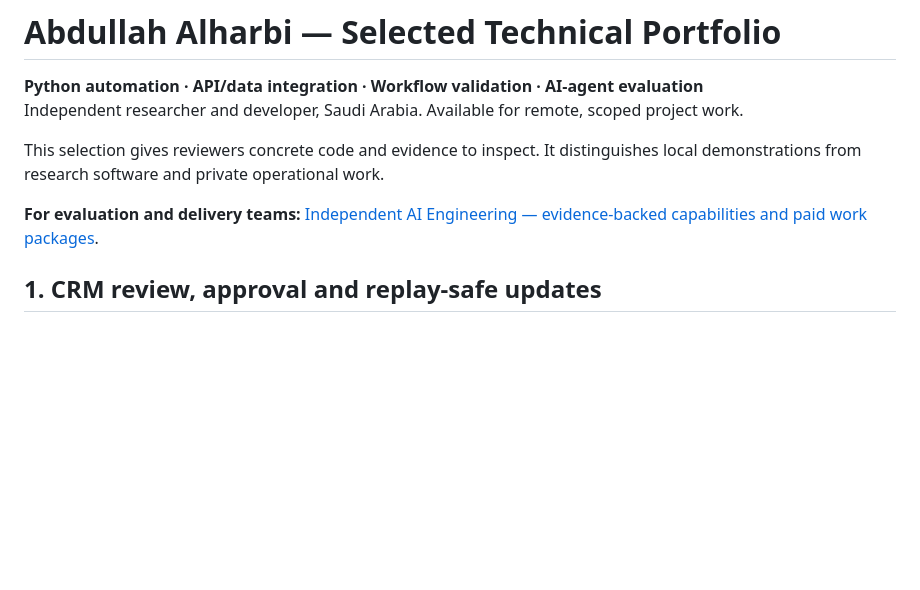
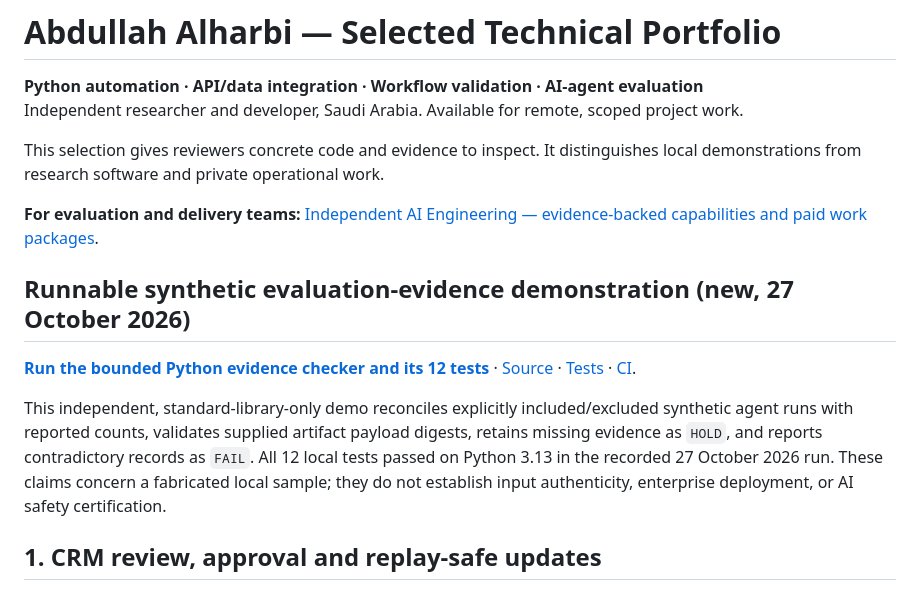
Before and after one commit to albdrani37-hash/FalconX, a Markdown page: PORTFOLIO.md, the part around the change. Rendered like a GitHub page; blank space fills up the shorter version.

Commit message:
docs: feature runnable synthetic evidence QA package in commercial portfolio

```diff
--- a/PORTFOLIO.md
+++ b/PORTFOLIO.md
@@ -6,6 +6,12 @@ Independent researcher and developer, Saudi Arabia. Available for remote, scoped
 This selection gives reviewers concrete code and evidence to inspect. It distinguishes local demonstrations from research software and private operational work.
 
 **For evaluation and delivery teams:** [Independent AI Engineering — evidence-backed capabilities and paid work packages](INDEPENDENT_AI_ENGINEERING_CAPABILITIES.md).
+
+## Runnable synthetic evaluation-evidence demonstration (new, 27 October 2026)
+
+[**Run the bounded Python evidence checker and its 12 tests**](examples/eval-evidence-demo/README.md) · [Source](examples/eval-evidence-demo/verify_evidence.py) · [Tests](examples/eval-evidence-demo/test_verify_evidence.py) · [CI](../../actions/workflows/eval-evidence-demo.yml).
+
+This independent, standard-library-only demo reconciles explicitly included/excluded synthetic agent runs with reported counts, validates supplied artifact payload digests, retains missing evidence as `HOLD`, and reports contradictory records as `FAIL`. All 12 local tests passed on Python 3.13 in the recorded 27 October 2026 run. These claims concern a fabricated local sample; they do not establish input authenticity, enterprise deployment, or AI safety certification.
 
 ## 1. CRM review, approval and replay-safe updates
 
```
